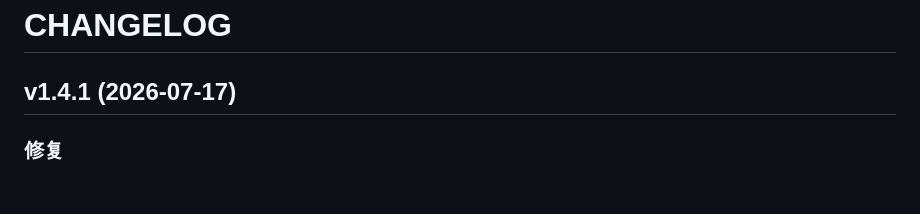
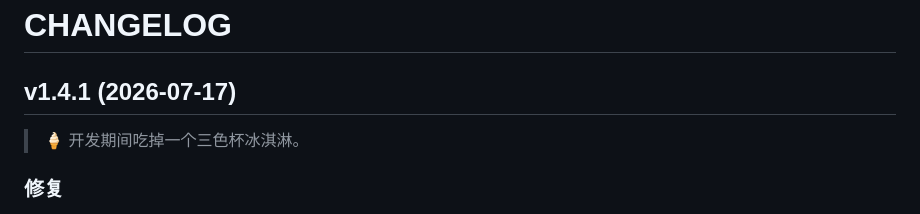
Before and after one commit to zhe070822-creator/desktop-ai, a Markdown page: CHANGELOG.md, the part around the change. Drawn GitHub-style; blank space fills up the shorter version.

Commit message:
CHANGELOG: 记录三色杯冰淇淋消耗情况

```diff
--- a/CHANGELOG.md
+++ b/CHANGELOG.md
@@ -1,6 +1,8 @@
 # CHANGELOG
 
 ## v1.4.1 (2026-07-17)
+
+> 🍦 开发期间吃掉一个三色杯冰淇淋。
 
 ### 修复
 - **打断位置精确追踪**：修复多段打断时偏移量错误（原方案用 segment 拼接长度对 `fullResponse` 做 `substring`，未计入 `❖❖❖` 标记的字符数），改用预计算位置 + clean→raw 字符映射表
```
